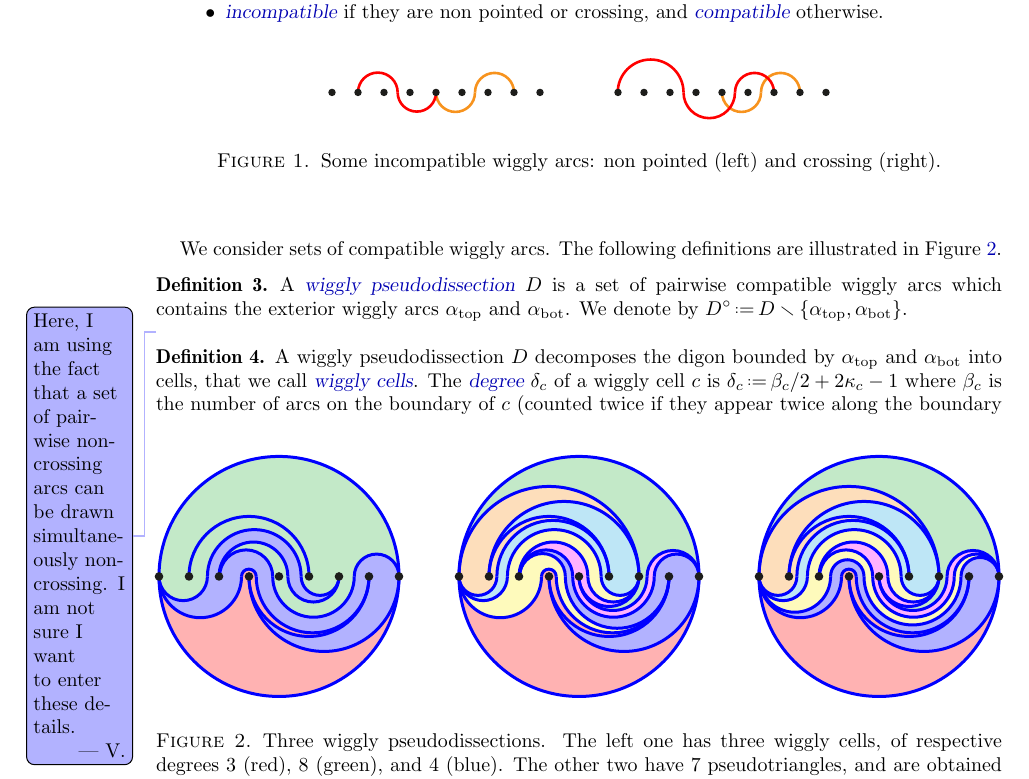
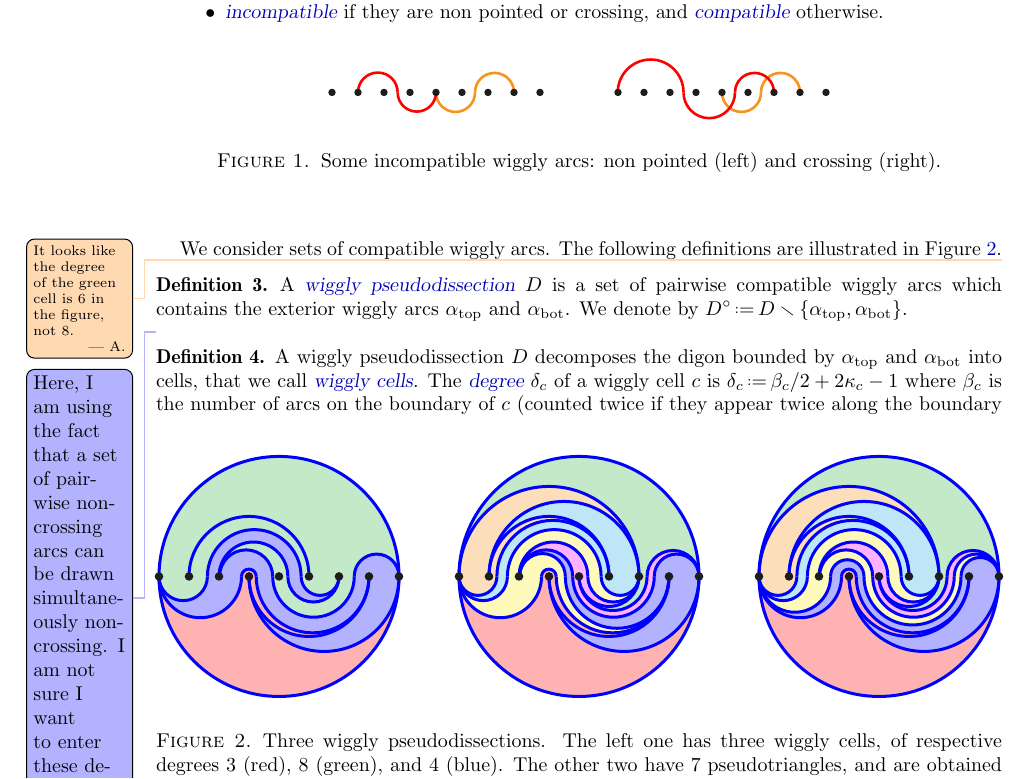
Before and after one commit to vpilaud/wiggly, a LaTeX paper (draft/wigglyhedra.tex): part of page 2 of 19, cut so that both start at the same text. Compiled offline with pdfLaTeX.

Commit message:
A couple of minor questions/corrections.

```diff
--- a/draft/wigglyhedra.tex
+++ b/draft/wigglyhedra.tex
@@ -226,7 +226,7 @@ Two wiggly arcs~$(i,j,A,B)$ and~$(i',j',A',B')$ are
 \end{definition}
 
 We consider sets of compatible wiggly arcs.
-The following definitions are illustrated~in~\cref{fig:pseudodissections}.
+The following definitions are illustrated~in~\cref{fig:pseudodissections}.\asilata{It looks like the degree of the green cell is 6 in the figure, not 8.}
 
 \begin{definition}
 A \defn{wiggly pseudodissection}~$D$ is a set of pairwise compatible wiggly arcs which contains the exterior wiggly arcs~$\alpha_\mathrm{top}$ and~$\alpha_\mathrm{bot}$. We denote by~$D^\circ \eqdef D \ssm \{\alpha_\mathrm{top}, \alpha_\mathrm{bot}\}$.
```
Also changed, not shown: draft/wigglyhedra.tex (2 more changed lines).
